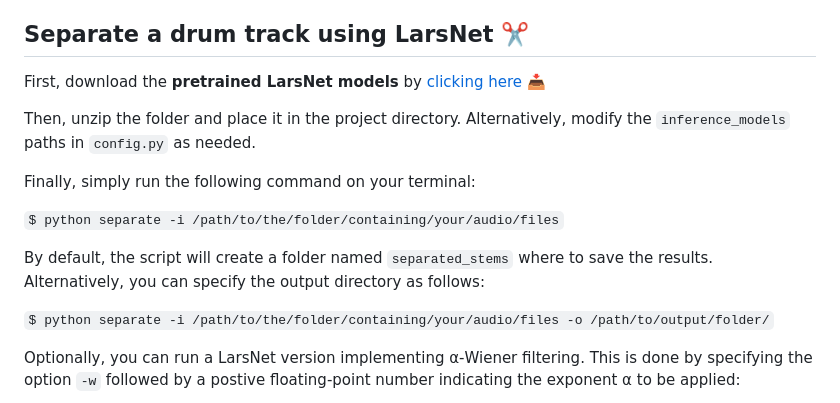
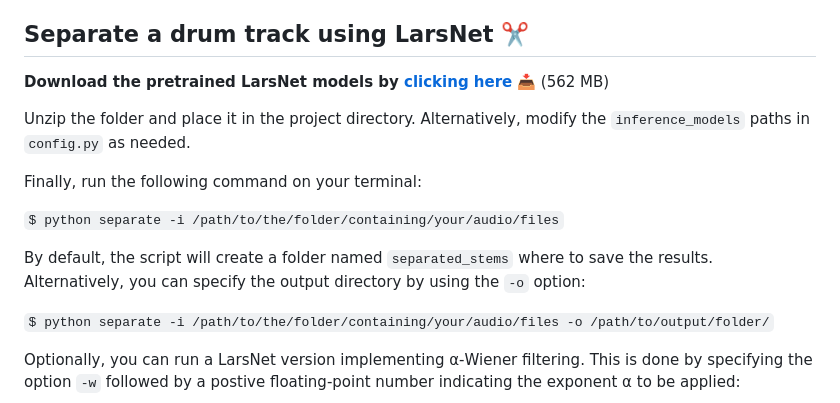
Before and after one commit to polimi-ispl/larsnet, a Markdown page: README.md, the part around the change. Rendered like a GitHub page.

```diff
--- a/README.md
+++ b/README.md
@@ -41,15 +41,15 @@ LarsNet can separate 5 stems from a stero drum mixture:
 
 ## Separate a drum track using LarsNet ✂️
 
-First, download the **pretrained LarsNet models** by [clicking here](https://polimi365-my.sharepoint.com/:u:/r/personal/10391311_polimi_it/Documents/pretrained_larsnet_models.zip?download=1) 📥
+**Download the pretrained LarsNet models by [clicking here](https://polimi365-my.sharepoint.com/:u:/r/personal/10391311_polimi_it/Documents/pretrained_larsnet_models.zip?download=1)** 📥 (562 MB)
 
-Then, unzip the folder and place it in the project directory. Alternatively, modify the `inference_models` paths in `config.py` as needed.
+Unzip the folder and place it in the project directory. Alternatively, modify the `inference_models` paths in `config.py` as needed.
 
-Finally, simply run the following command on your terminal:
+Finally, run the following command on your terminal:
 
 `$ python separate -i /path/to/the/folder/containing/your/audio/files`
 
-By default, the script will create a folder named `separated_stems` where to save the results. Alternatively, you can specify the output directory as follows:
+By default, the script will create a folder named `separated_stems` where to save the results. Alternatively, you can specify the output directory by using the `-o` option:
 
 `$ python separate -i /path/to/the/folder/containing/your/audio/files -o /path/to/output/folder/`
 
```
